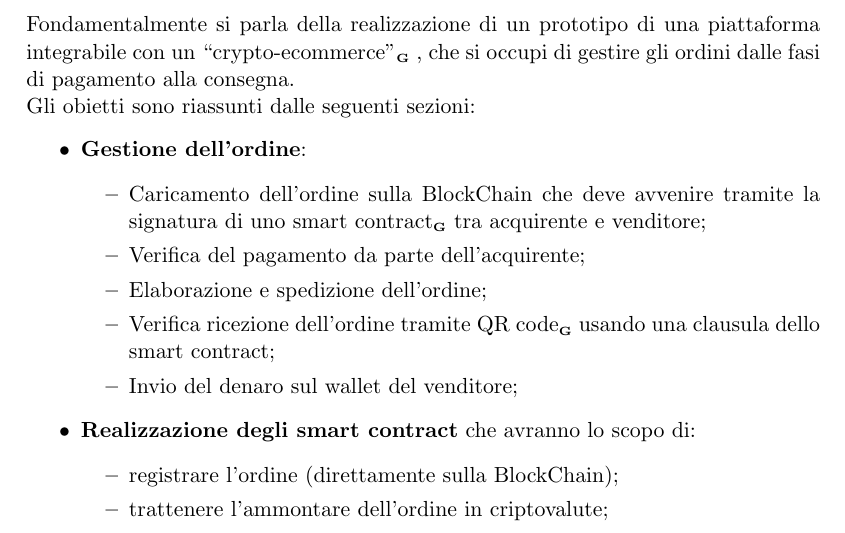
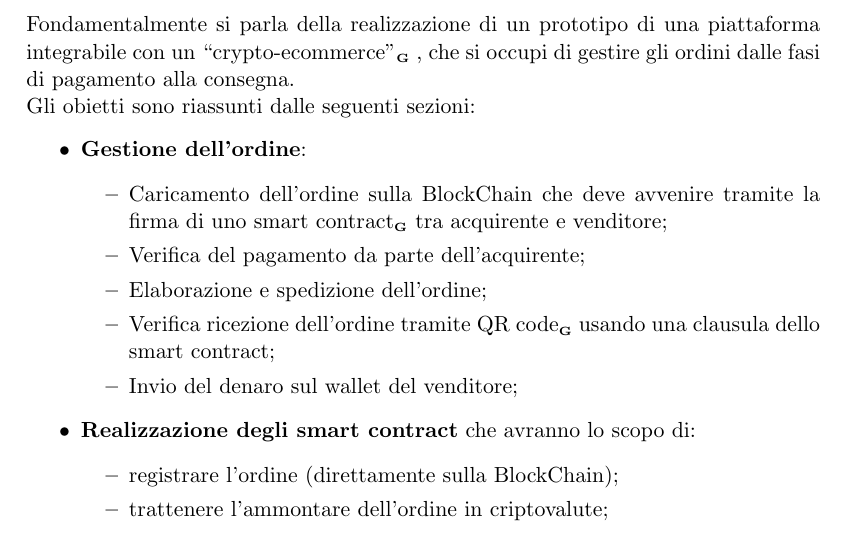
Before and after one commit to Yakuzaishi-SWE/docs, a LaTeX document (src/studio_fattibilita/studio_fattibilita.tex, which reads src/studio_fattibilita/sezioni/cp-02.tex): part of page 8 of 18, cut so that both start at the same text. Compiled offline with pdfLaTeX.

Commit message:
piccola correzione su c2

```diff
--- a/src/studio_fattibilita/sezioni/cp-02.tex
+++ b/src/studio_fattibilita/sezioni/cp-02.tex
@@ -21,7 +21,7 @@ Gli obietti sono riassunti dalle seguenti sezioni:
 \begin{itemize}
 	\item \textbf{Gestione dell'ordine}:
 		\begin{itemize}
-			\item Caricamento dell'ordine sulla BlockChain che deve avvenire tramite la signatura di uno {smart contract}\glo tra acquirente e venditore;
+			\item Caricamento dell'ordine sulla BlockChain che deve avvenire tramite la firma di uno {smart contract}\glo tra acquirente e venditore;
 			\item Verifica del pagamento da parte dell'acquirente;
 			\item Elaborazione e spedizione dell'ordine;
 			\item Verifica ricezione dell'ordine tramite QR code\glo usando una clausula dello smart contract;
```
